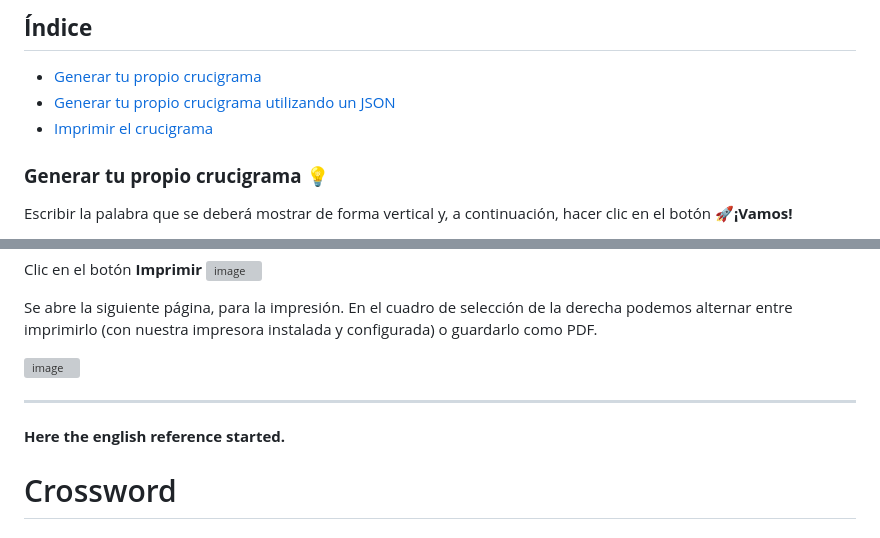
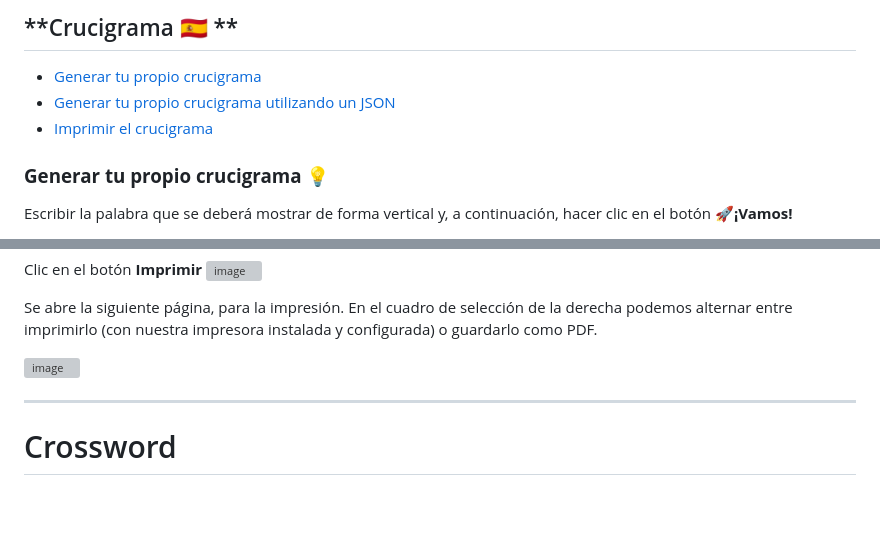
Before and after one commit to trapklew/crucigrama, a Markdown page: README.md, 2 parts joined by grey strips. Drawn GitHub-style; blank space fills up the shorter version; grey boxes are pictures that could not be loaded.

Commit message:
Update README.md
Corrige links en indice en español y titulo gral

```diff
--- a/README.md
+++ b/README.md
@@ -6,4 +6,4 @@
 
-## **Índice**
-- [Generar tu propio crucigrama](#generar-tu-propio-crucigrama)
+## **Crucigrama 🇪🇸 **
+- [Generar tu propio crucigrama](#generar-tu-propio-crucigrama-💡)
 - [Generar tu propio crucigrama utilizando un JSON](#generar-tu-propio-crucigrama-utilizando-un-json)
@@ -76,8 +76,6 @@ Se abre la siguiente página, para la impresión. En el cuadro de selección de
 ![image](https://github.com/user-attachments/assets/12a88238-b609-42be-a203-69f1f96f4de0)
 
 ---
-**Here the english reference started.**
-
 # Crossword
 ### **Generate your own crossword** 💡
 
```
Also changed, not shown: other parts of README.md (+3 -3 lines).
